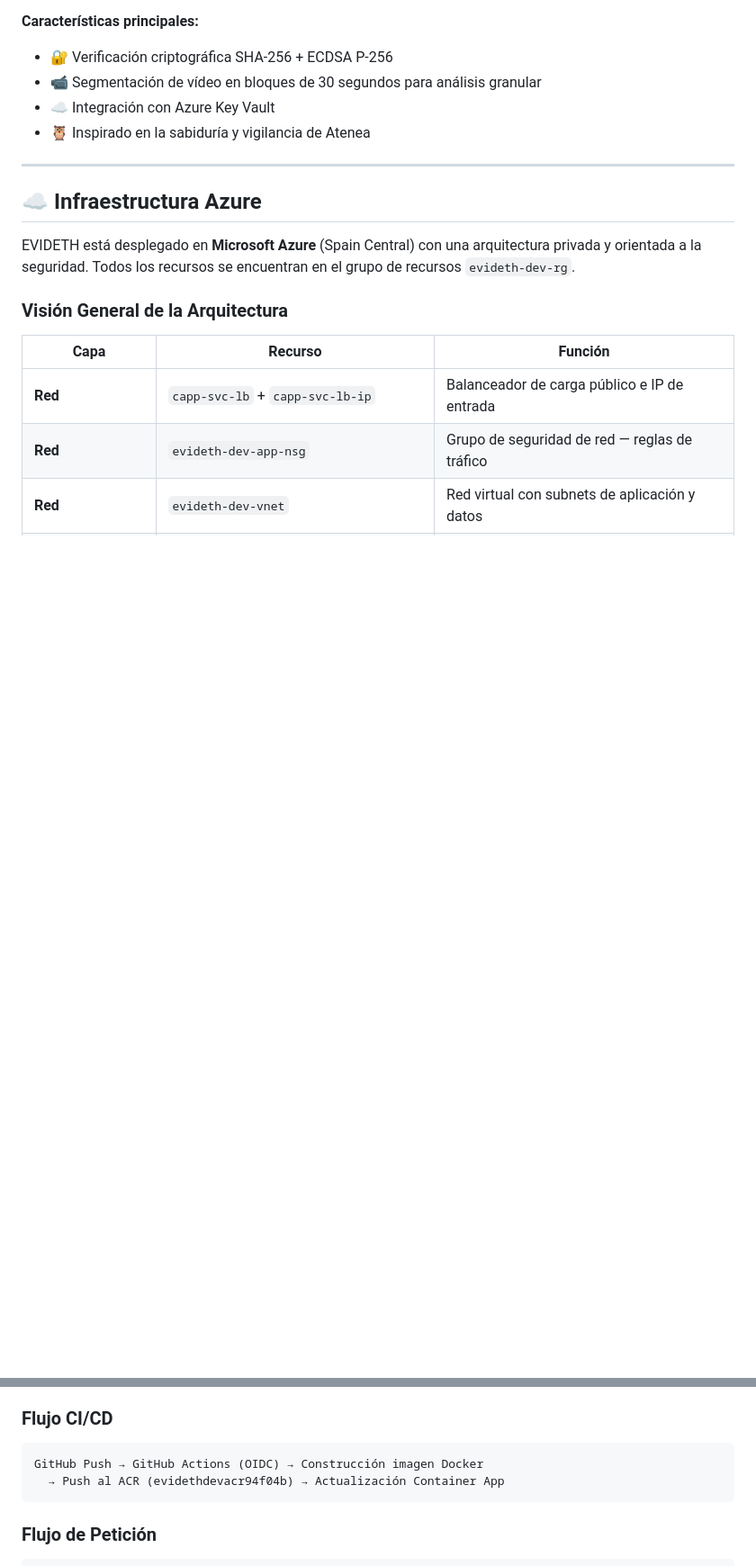
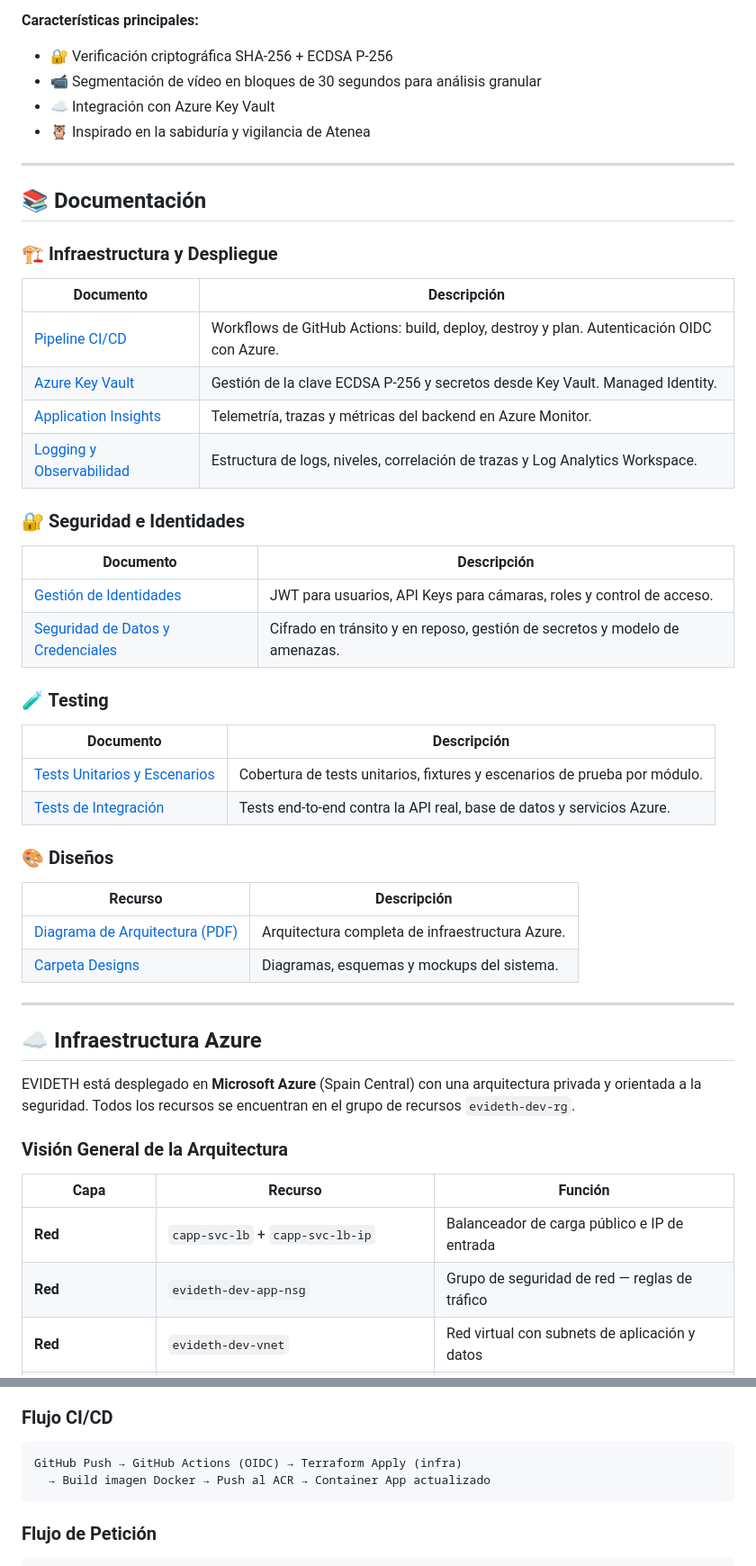
Before and after one commit to oinatzgarcia/EVIDETH, a Markdown page: README.md, 2 parts joined by grey strips. Shown at 90% size. Drawn GitHub-style; blank space fills up the shorter version.

Commit message:
docs: añadir índice de documentación al README principal

````diff
--- a/README.md
+++ b/README.md
@@ -36,6 +36,40 @@ EVIDETH es un sistema de verificación de integridad de vídeo de grado forense
 
 ---
 
+## 📚 Documentación
+
+### 🏗️ Infraestructura y Despliegue
+
+| Documento | Descripción |
+|---|---|
+| [Pipeline CI/CD](Docs/ci_cd_evideth.md) | Workflows de GitHub Actions: build, deploy, destroy y plan. Autenticación OIDC con Azure. |
+| [Azure Key Vault](Docs/azure_key_vault.md) | Gestión de la clave ECDSA P-256 y secretos desde Key Vault. Managed Identity. |
+| [Application Insights](Docs/application_insights.md) | Telemetría, trazas y métricas del backend en Azure Monitor. |
+| [Logging y Observabilidad](Docs/logging_y_observabilidad.md) | Estructura de logs, niveles, correlación de trazas y Log Analytics Workspace. |
+
+### 🔐 Seguridad e Identidades
+
+| Documento | Descripción |
+|---|---|
+| [Gestión de Identidades](Docs/gestion_identidades.md) | JWT para usuarios, API Keys para cámaras, roles y control de acceso. |
+| [Seguridad de Datos y Credenciales](Docs/seguridad_datos_y_credenciales.md) | Cifrado en tránsito y en reposo, gestión de secretos y modelo de amenazas. |
+
+### 🧪 Testing
+
+| Documento | Descripción |
+|---|---|
+| [Tests Unitarios y Escenarios](Docs/tests_unitarios_y_escenarios.md) | Cobertura de tests unitarios, fixtures y escenarios de prueba por módulo. |
+| [Tests de Integración](Docs/tests_integracion.md) | Tests end-to-end contra la API real, base de datos y servicios Azure. |
+
+### 🎨 Diseños
+
+| Recurso | Descripción |
+|---|---|
+| [Diagrama de Arquitectura (PDF)](Docs/Designs/Schemes/InfraestructuraAzure.pdf) | Arquitectura completa de infraestructura Azure. |
+| [Carpeta Designs](Docs/Designs/) | Diagramas, esquemas y mockups del sistema. |
+
+---
+
 ## ☁️ Infraestructura Azure
 
 EVIDETH está desplegado en **Microsoft Azure** (Spain Central) con una arquitectura privada y orientada a la seguridad. Todos los recursos se encuentran en el grupo de recursos `evideth-dev-rg`.
@@ -66,8 +100,8 @@ EVIDETH está desplegado en **Microsoft Azure** (Spain Central) con una arquitec
 ### Flujo CI/CD
 
 ```
-GitHub Push → GitHub Actions (OIDC) → Construcción imagen Docker
-  → Push al ACR (evidethdevacr94f04b) → Actualización Container App
+GitHub Push → GitHub Actions (OIDC) → Terraform Apply (infra)
+  → Build imagen Docker → Push al ACR → Container App actualizado
 ```
 
 ### Flujo de Petición
````
